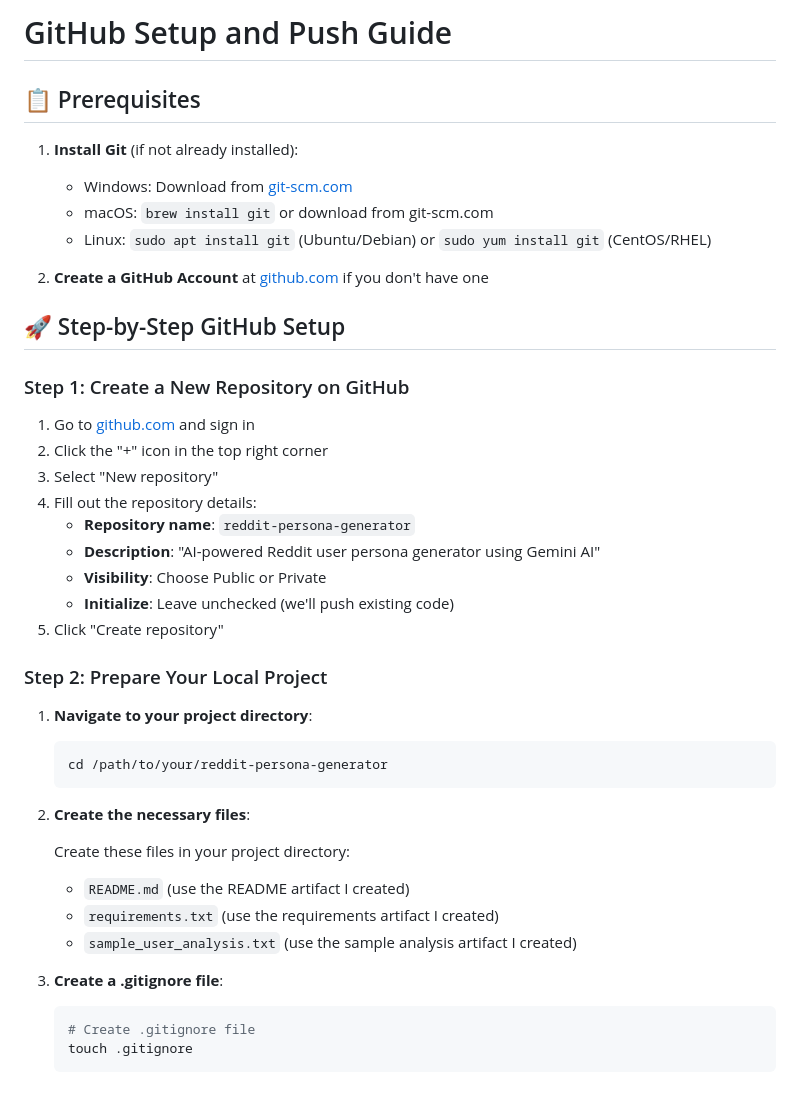
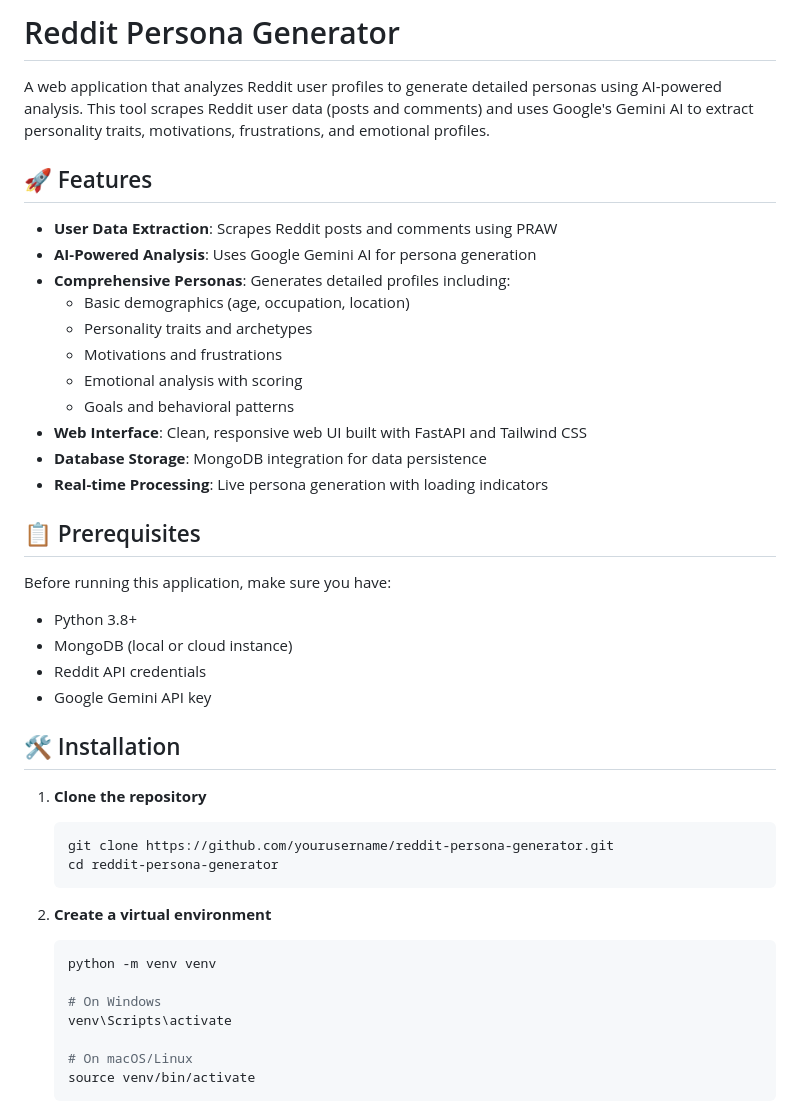
Before and after one commit to Vink0217/reddit-persona-generator, a Markdown page: README.md, the part around the change printed below. Rendered like a GitHub page.

````diff
--- a/README.md
+++ b/README.md
@@ -1,45 +1,46 @@
-# GitHub Setup and Push Guide
+# Reddit Persona Generator
+
+A web application that analyzes Reddit user profiles to generate detailed personas using AI-powered analysis. This tool scrapes Reddit user data (posts and comments) and uses Google's Gemini AI to extract personality traits, motivations, frustrations, and emotional profiles.
+
+## 🚀 Features
+
+- **User Data Extraction**: Scrapes Reddit posts and comments using PRAW
+- **AI-Powered Analysis**: Uses Google Gemini AI for persona generation
+- **Comprehensive Personas**: Generates detailed profiles including:
+  - Basic demographics (age, occupation, location)
+  - Personality traits and archetypes
+  - Motivations and frustrations
+  - Emotional analysis with scoring
+  - Goals and behavioral patterns
+- **Web Interface**: Clean, responsive web UI built with FastAPI and Tailwind CSS
+- **Database Storage**: MongoDB integration for data persistence
+- **Real-time Processing**: Live persona generation with loading indicators
 
 ## 📋 Prerequisites
 
-1. **Install Git** (if not already installed):
-   - Windows: Download from [git-scm.com](https://git-scm.com/)
-   - macOS: `brew install git` or download from git-scm.com
-   - Linux: `sudo apt install git` (Ubuntu/Debian) or `sudo yum install git` (CentOS/RHEL)
+Before running this application, make sure you have:
 
-2. **Create a GitHub Account** at [github.com](https://github.com) if you don't have one
+- Python 3.8+
+- MongoDB (local or cloud instance)
+- Reddit API credentials
+- Google Gemini API key
 
-## 🚀 Step-by-Step GitHub Setup
+## 🛠️ Installation
 
-### Step 1: Create a New Repository on GitHub
-
-1. Go to [github.com](https://github.com) and sign in
-2. Click the "+" icon in the top right corner
-3. Select "New repository"
-4. Fill out the repository details:
-   - **Repository name**: `reddit-persona-generator`
-   - **Description**: "AI-powered Reddit user persona generator using Gemini AI"
-   - **Visibility**: Choose Public or Private
-   - **Initialize**: Leave unchecked (we'll push existing code)
-5. Click "Create repository"
-
-### Step 2: Prepare Your Local Project
-
-1. **Navigate to your project directory**:
+1. **Clone the repository**
    ```bash
-   cd /path/to/your/reddit-persona-generator
+   git clone https://github.com/yourusername/reddit-persona-generator.git
+   cd reddit-persona-generator
    ```
 
-2. **Create the necessary files**:
+2. **Create a virtual environment**
+   ```bash
+   python -m venv venv
 
-   Create these files in your project directory:
-   - `README.md` (use the README artifact I created)
-   - `requirements.txt` (use the requirements artifact I created)
-   - `sample_user_analysis.txt` (use the sample analysis artifact I created)
+   # On Windows
+   venv\Scripts\activate
 
-3. **Create a .gitignore file**:
-   ```bash
-   # Create .gitignore file
-   touch .gitignore
+   # On macOS/Linux
+   source venv/bin/activate
    ```
 
````
Also changed, not shown: other parts of README.md (+172 -141 lines).
